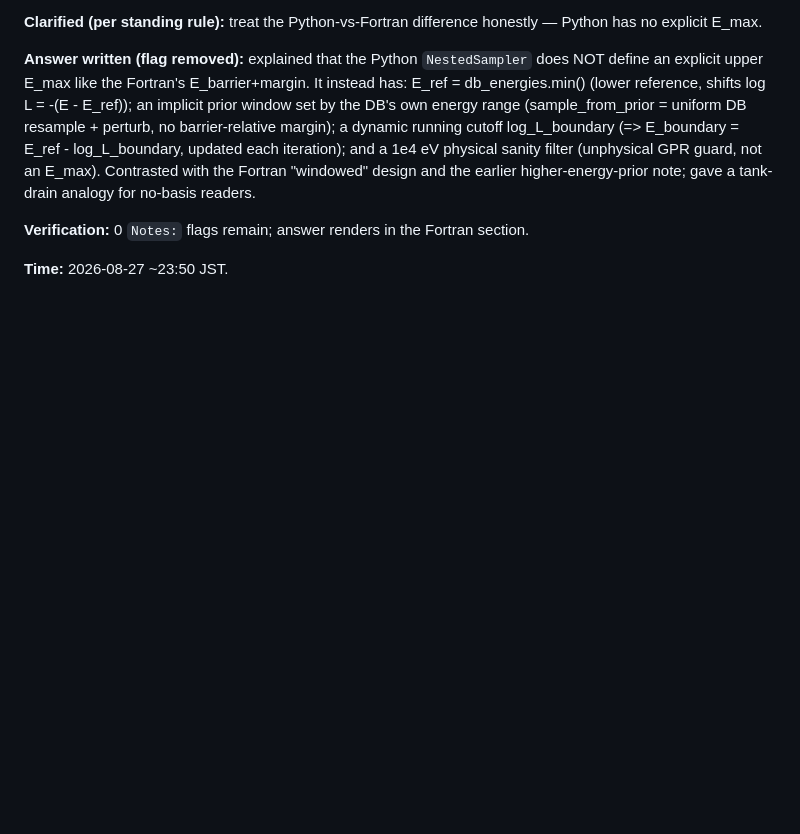
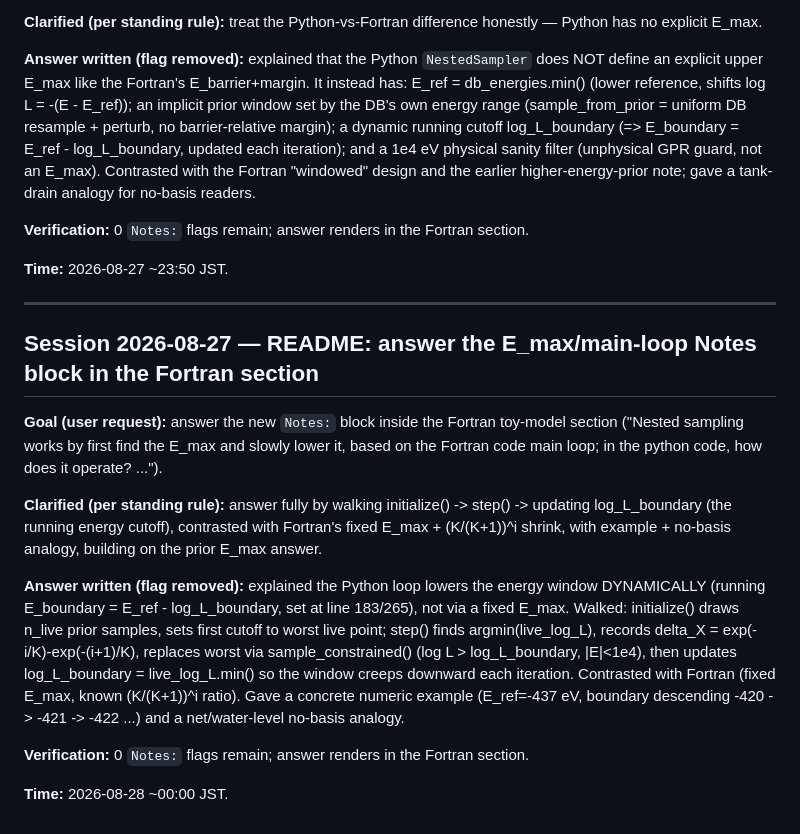
Before and after one commit to andim53/phd_research_v2, a Markdown page: _run/b_nestedsampling/LOG.md, the part around the change. GitHub-like rendering; blank space fills up the shorter version.

```diff
--- a/_run/b_nestedsampling/LOG.md
+++ b/_run/b_nestedsampling/LOG.md
@@ -1590,3 +1590,29 @@ for no-basis readers.
 **Verification:** 0 `Notes:` flags remain; answer renders in the Fortran section.
 
 **Time:** 2026-08-27 ~23:50 JST.
+
+
+---
+
+## Session 2026-08-27 — README: answer the E_max/main-loop Notes block in the Fortran section
+
+**Goal (user request):** answer the new `Notes:` block inside the Fortran toy-model section
+("Nested sampling works by first find the E_max and slowly lower it, based on the Fortran code
+main loop; in the python code, how does it operate? ...").
+
+**Clarified (per standing rule):** answer fully by walking initialize() -> step() -> updating
+log_L_boundary (the running energy cutoff), contrasted with Fortran's fixed E_max +
+(K/(K+1))^i shrink, with example + no-basis analogy, building on the prior E_max answer.
+
+**Answer written (flag removed):** explained the Python loop lowers the energy window
+DYNAMICALLY (running E_boundary = E_ref - log_L_boundary, set at line 183/265), not via a fixed
+E_max. Walked: initialize() draws n_live prior samples, sets first cutoff to worst live point;
+step() finds argmin(live_log_L), records delta_X = exp(-i/K)-exp(-(i+1)/K), replaces worst via
+sample_constrained() (log L > log_L_boundary, |E|<1e4), then updates log_L_boundary = live_log_L.min()
+so the window creeps downward each iteration. Contrasted with Fortran (fixed E_max, known
+(K/(K+1))^i ratio). Gave a concrete numeric example (E_ref=-437 eV, boundary descending -420 ->
+-421 -> -422 ...) and a net/water-level no-basis analogy.
+
+**Verification:** 0 `Notes:` flags remain; answer renders in the Fortran section.
+
+**Time:** 2026-08-28 ~00:00 JST.
```
Also changed, not shown: _run/b_nestedsampling/README.md (+53 -0 lines).
